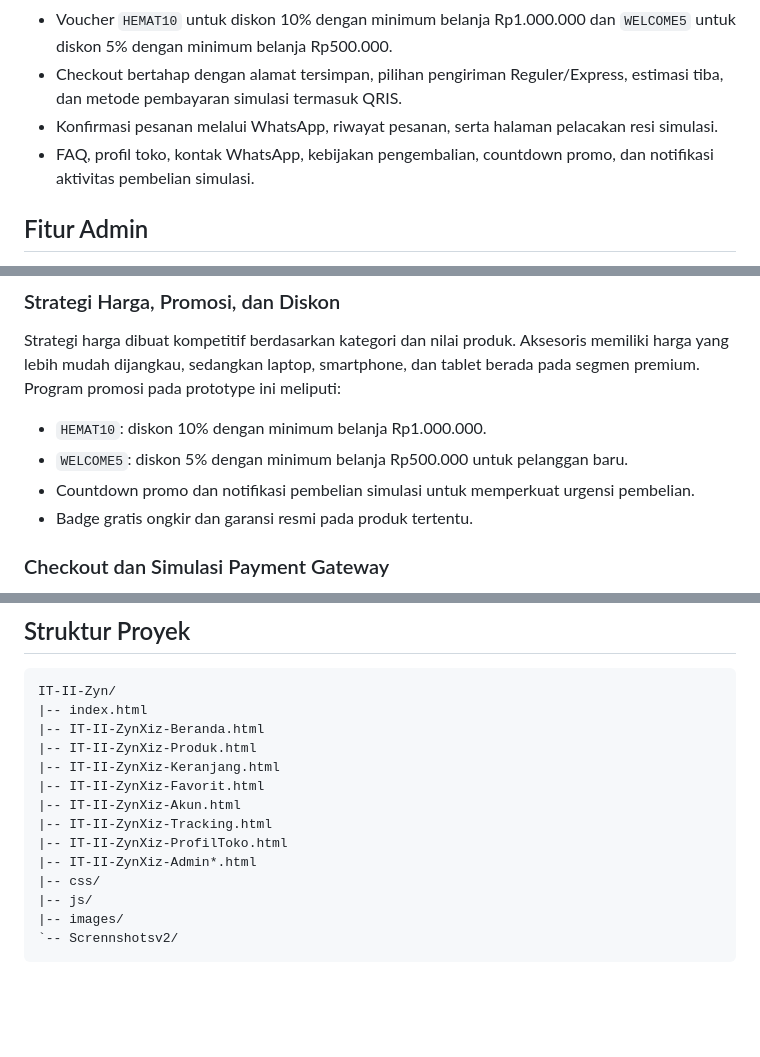
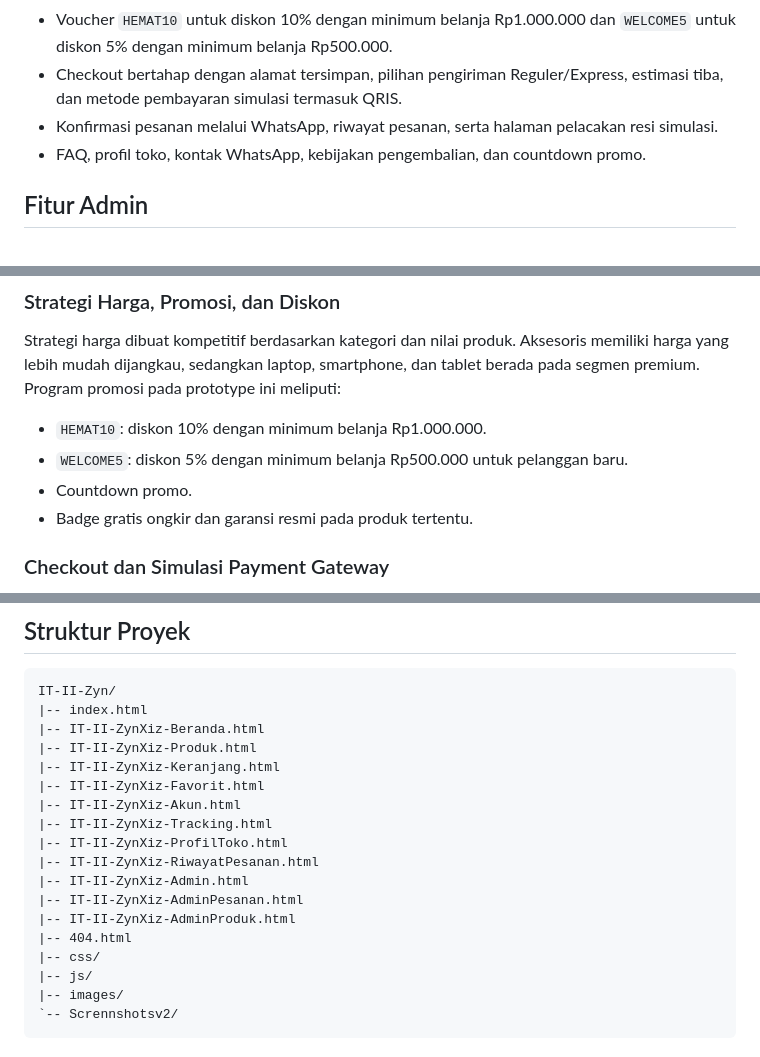
Before and after one commit to zyniz01-prog/Phoenix-Market-V2, a Markdown page: README.md, 3 parts joined by grey strips. Rendered like a GitHub page; blank space fills up the shorter version.

Commit message:
update README.md (Detail)

```diff
--- a/README.md
+++ b/README.md
@@ -20,7 +20,7 @@ Phoenix Market adalah prototype website e-commerce bertema gadget dan elektronik
 - Voucher `HEMAT10` untuk diskon 10% dengan minimum belanja Rp1.000.000 dan `WELCOME5` untuk diskon 5% dengan minimum belanja Rp500.000.
 - Checkout bertahap dengan alamat tersimpan, pilihan pengiriman Reguler/Express, estimasi tiba, dan metode pembayaran simulasi termasuk QRIS.
 - Konfirmasi pesanan melalui WhatsApp, riwayat pesanan, serta halaman pelacakan resi simulasi.
-- FAQ, profil toko, kontak WhatsApp, kebijakan pengembalian, countdown promo, dan notifikasi aktivitas pembelian simulasi.
+- FAQ, profil toko, kontak WhatsApp, kebijakan pengembalian, dan countdown promo.
 
 ## Fitur Admin
 
@@ -84,7 +84,7 @@ Strategi harga dibuat kompetitif berdasarkan kategori dan nilai produk. Aksesori
 
 - `HEMAT10`: diskon 10% dengan minimum belanja Rp1.000.000.
 - `WELCOME5`: diskon 5% dengan minimum belanja Rp500.000 untuk pelanggan baru.
-- Countdown promo dan notifikasi pembelian simulasi untuk memperkuat urgensi pembelian.
+- Countdown promo.
 - Badge gratis ongkir dan garansi resmi pada produk tertentu.
 
 ### Checkout dan Simulasi Payment Gateway
@@ -125,7 +125,11 @@ IT-II-Zyn/
 |-- IT-II-ZynXiz-Akun.html
 |-- IT-II-ZynXiz-Tracking.html
 |-- IT-II-ZynXiz-ProfilToko.html
-|-- IT-II-ZynXiz-Admin*.html
+|-- IT-II-ZynXiz-RiwayatPesanan.html
+|-- IT-II-ZynXiz-Admin.html
+|-- IT-II-ZynXiz-AdminPesanan.html
+|-- IT-II-ZynXiz-AdminProduk.html
+|-- 404.html
 |-- css/
 |-- js/
 |-- images/
```
